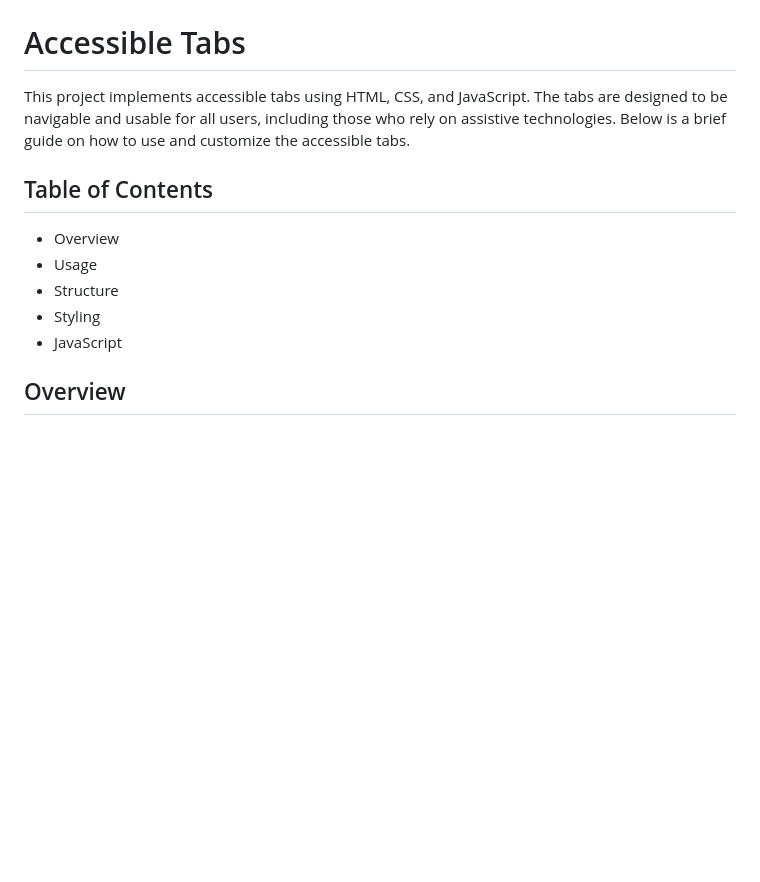
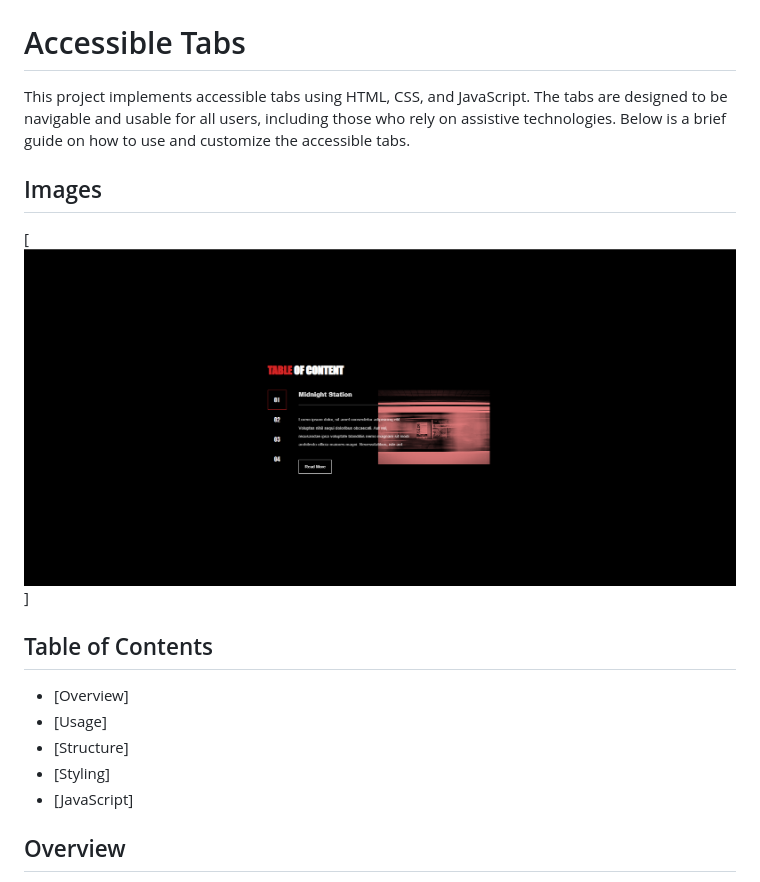
Before and after one commit to nferdica/accessible-tabs, a Markdown page: README.md, the part around the change. Rendered like a GitHub page; pictures changed too: assets/img/tabs-content.png (added); blank space fills up the shorter version.

Commit message:
Added images

```diff
--- a/README.md
+++ b/README.md
@@ -1,12 +1,15 @@
 # Accessible Tabs
 This project implements accessible tabs using HTML, CSS, and JavaScript. The tabs are designed to be navigable and usable for all users, including those who rely on assistive technologies. Below is a brief guide on how to use and customize the accessible tabs.
 
+## Images
+[![Accessible tab contents](assets/img/tabs-content.png)]
+
 ## Table of Contents
-* Overview
-* Usage
-* Structure
-* Styling
-* JavaScript
+* [Overview]
+* [Usage]
+* [Structure]
+* [Styling]
+* [JavaScript]
 
 ## Overview
 The project includes a set of tabs, each containing a title, content, and an associated image. Users can switch between tabs using a list of indexes or by clicking on the tabs directly. The content is designed to be readable and interactive.
```
